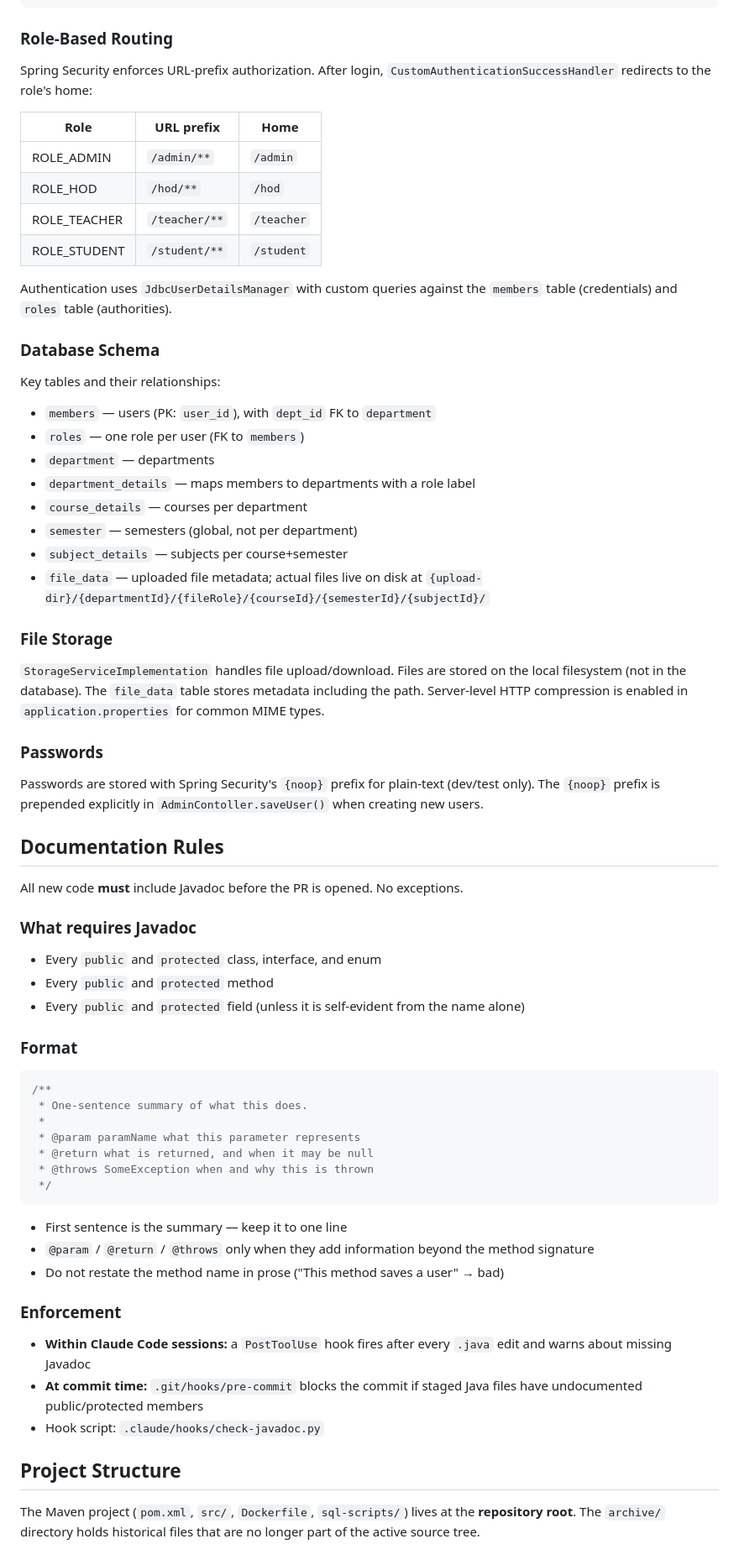
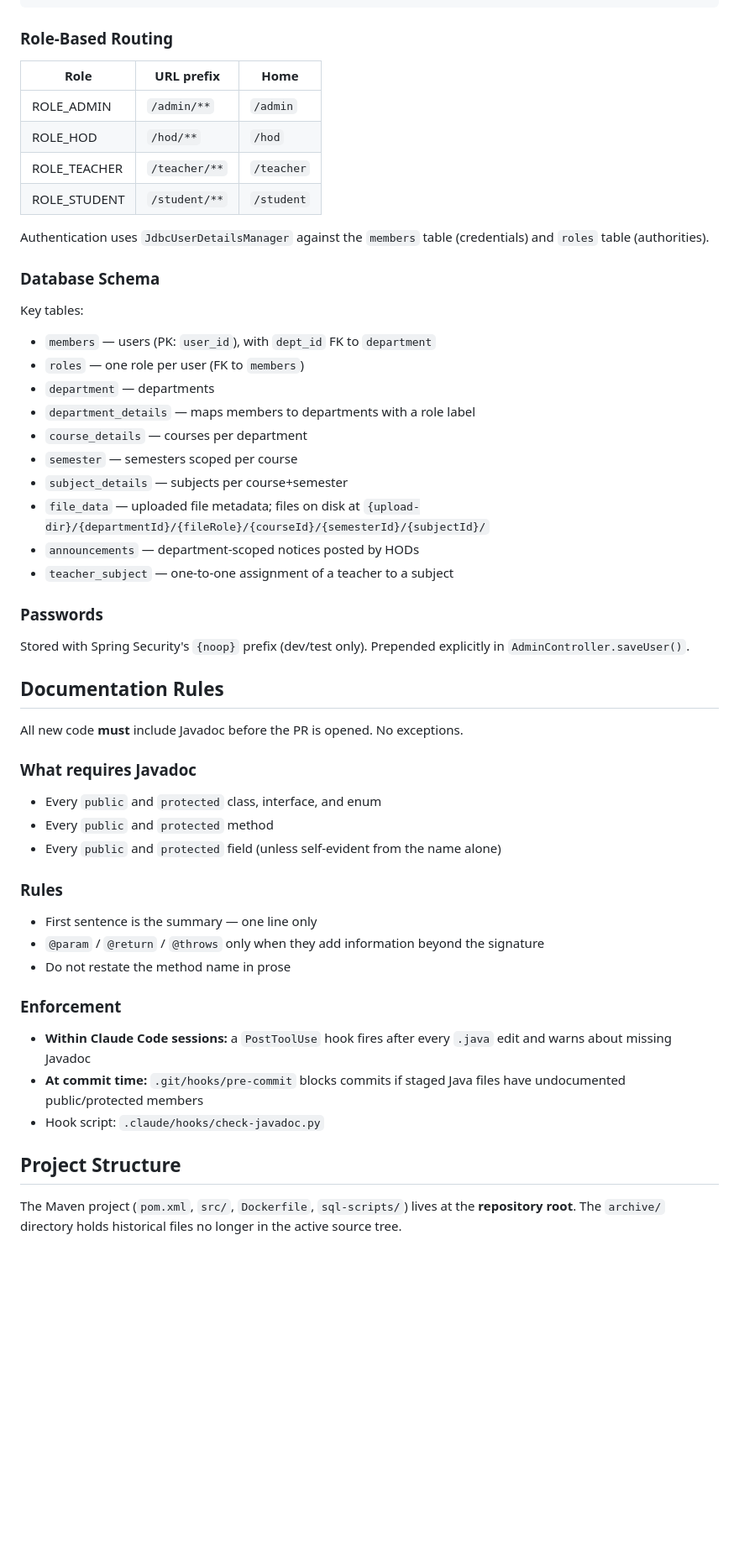
Before and after one commit to subodhadhikari2023/CampusConnect, a Markdown page: CLAUDE.md, the part around one of its changes. Shown at 84% size. Rendered like a GitHub page; blank space fills up the shorter version.

Commit message:
docs: condense CLAUDE.md commands, schema, and Javadoc sections
Removed verbose inline comments from the commands block, trimmed
redundant prose from Role-Based Routing and Database Schema sections,
updated schema table to include announcements and teacher_subject, and
tightened Javadoc rules to a bullets-only format. No content removed
that is not already derivable from reading the code.

````diff
--- a/CLAUDE.md
+++ b/CLAUDE.md
@@ -70,8 +59,6 @@ static/      → CSS, JS, images (under loginResources/ for unauthenticated acce
 
 ### Role-Based Routing
 
-Spring Security enforces URL-prefix authorization. After login, `CustomAuthenticationSuccessHandler` redirects to the role's home:
-
 | Role | URL prefix | Home |
 |------|-----------|------|
 | ROLE_ADMIN | `/admin/**` | `/admin` |
@@ -79,27 +66,25 @@ Spring Security enforces URL-prefix authorization. After login, `CustomAuthentic
 | ROLE_TEACHER | `/teacher/**` | `/teacher` |
 | ROLE_STUDENT | `/student/**` | `/student` |
 
-Authentication uses `JdbcUserDetailsManager` with custom queries against the `members` table (credentials) and `roles` table (authorities).
+Authentication uses `JdbcUserDetailsManager` against the `members` table (credentials) and `roles` table (authorities).
 
 ### Database Schema
 
-Key tables and their relationships:
+Key tables:
 - `members` — users (PK: `user_id`), with `dept_id` FK to `department`
 - `roles` — one role per user (FK to `members`)
 - `department` — departments
 - `department_details` — maps members to departments with a role label
 - `course_details` — courses per department
-- `semester` — semesters (global, not per department)
+- `semester` — semesters scoped per course
 - `subject_details` — subjects per course+semester
-- `file_data` — uploaded file metadata; actual files live on disk at `{upload-dir}/{departmentId}/{fileRole}/{courseId}/{semesterId}/{subjectId}/`
-
-### File Storage
-
-`StorageServiceImplementation` handles file upload/download. Files are stored on the local filesystem (not in the database). The `file_data` table stores metadata including the path. Server-level HTTP compression is enabled in `application.properties` for common MIME types.
+- `file_data` — uploaded file metadata; files on disk at `{upload-dir}/{departmentId}/{fileRole}/{courseId}/{semesterId}/{subjectId}/`
+- `announcements` — department-scoped notices posted by HODs
+- `teacher_subject` — one-to-one assignment of a teacher to a subject
 
 ### Passwords
 
-Passwords are stored with Spring Security's `{noop}` prefix for plain-text (dev/test only). The `{noop}` prefix is prepended explicitly in `AdminContoller.saveUser()` when creating new users.
+Stored with Spring Security's `{noop}` prefix (dev/test only). Prepended explicitly in `AdminController.saveUser()`.
 
 ## Documentation Rules
 
@@ -109,31 +94,21 @@ All new code **must** include Javadoc before the PR is opened. No exceptions.
 
 - Every `public` and `protected` class, interface, and enum
 - Every `public` and `protected` method
-- Every `public` and `protected` field (unless it is self-evident from the name alone)
+- Every `public` and `protected` field (unless self-evident from the name alone)
 
-### Format
+### Rules
 
-```java
-/**
- * One-sentence summary of what this does.
- *
- * @param paramName what this parameter represents
- * @return what is returned, and when it may be null
- * @throws SomeException when and why this is thrown
- */
-```
-
-- First sentence is the summary — keep it to one line
-- `@param` / `@return` / `@throws` only when they add information beyond the method signature
-- Do not restate the method name in prose ("This method saves a user" → bad)
+- First sentence is the summary — one line only
+- `@param` / `@return` / `@throws` only when they add information beyond the signature
+- Do not restate the method name in prose
 
 ### Enforcement
 
 - **Within Claude Code sessions:** a `PostToolUse` hook fires after every `.java` edit and warns about missing Javadoc
-- **At commit time:** `.git/hooks/pre-commit` blocks the commit if staged Java files have undocumented public/protected members
+- **At commit time:** `.git/hooks/pre-commit` blocks commits if staged Java files have undocumented public/protected members
 - Hook script: `.claude/hooks/check-javadoc.py`
 
 ## Project Structure
 
 The Maven project (`pom.xml`, `src/`, `Dockerfile`, `sql-scripts/`) lives at the **repository root**.
-The `archive/` directory holds historical files that are no longer part of the active source tree.
+The `archive/` directory holds historical files no longer in the active source tree.
````
Also changed, not shown: other parts of CLAUDE.md (+7 -18 lines).
